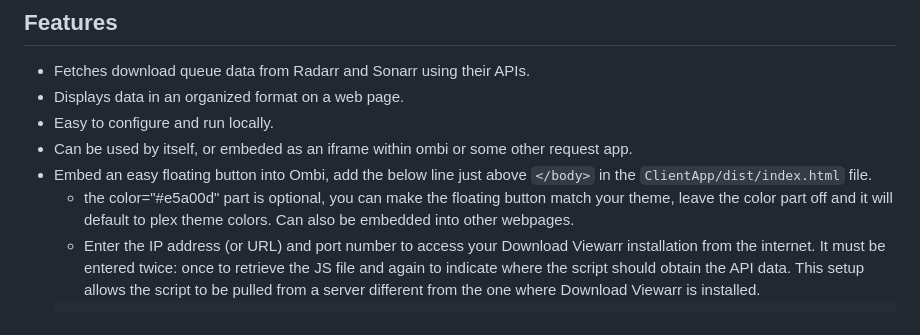
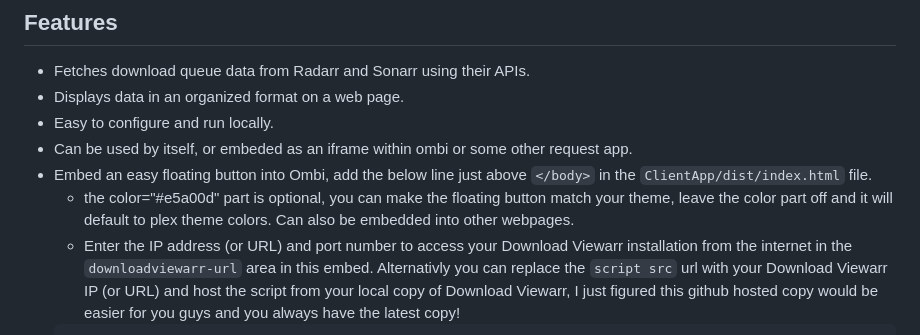
Before and after one commit to Ekoch1997/DownloadViewarr, a Markdown page: README.md, the part around one of its changes. GitHub-like rendering.

````diff
--- a/README.md
+++ b/README.md
@@ -23,5 +23,5 @@ docker pull pir8radio/downloadviewarr
 - Can be used by itself, or embeded as an iframe within ombi or some other request app.
 - Embed an easy floating button into Ombi, add the below line just above ```</body>``` in the ```ClientApp/dist/index.html``` file.
   * the color="#e5a00d" part is optional, you can make the floating button match your theme, leave the color part off and it will default to plex theme colors. Can also be embedded into other webpages.
-  * Enter the IP address (or URL) and port number to access your Download Viewarr installation from the internet. It must be entered twice: once to retrieve the JS file and again to indicate where the script should obtain the API data. This setup allows the script to be pulled from a server different from the one where Download Viewarr is installed.
+  * Enter the IP address (or URL) and port number to access your Download Viewarr installation from the internet in the ```downloadviewarr-url``` area in this embed. Alternativly you can replace the ```script src``` url with your Download Viewarr IP (or URL) and host the script from your local copy of Download Viewarr, I just figured this github hosted copy would be easier for you guys and you always have the latest copy!
   ```html
````
Also changed, not shown: other parts of README.md (+1 -1 lines).
